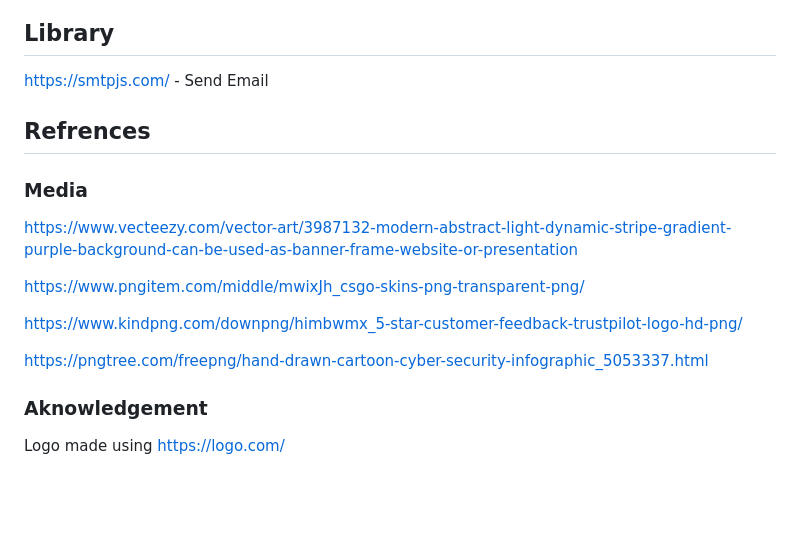
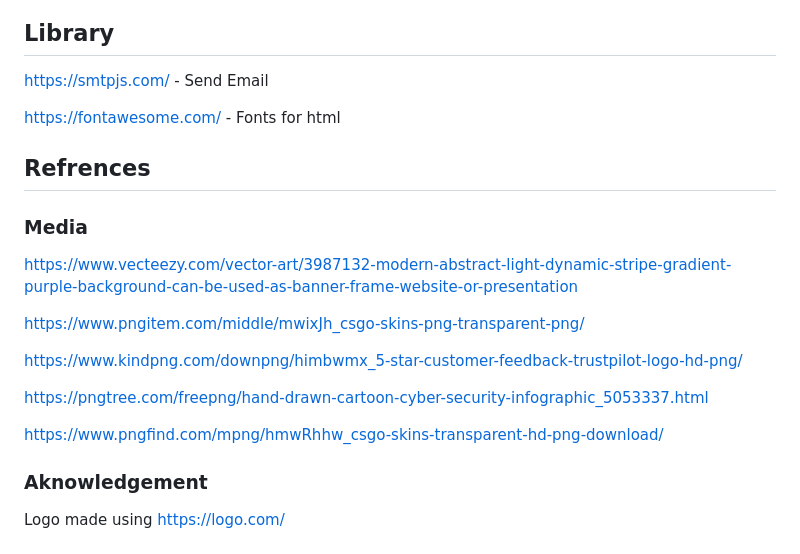
Before and after one commit to T-JunQ/Assignment-2, a Markdown page: README.md, the part around the change. Rendered like a GitHub page; blank space fills up the shorter version.

```diff
--- a/README.md
+++ b/README.md
@@ -58,6 +58,8 @@ Github pages: https://t-junq.github.io/Assignment-2/
 
 https://smtpjs.com/ - Send Email
 
+https://fontawesome.com/ - Fonts for html
+
 ## Refrences
 
 ### Media
@@ -70,6 +72,8 @@ https://www.kindpng.com/downpng/himbwmx_5-star-customer-feedback-trustpilot-logo
 
 https://pngtree.com/freepng/hand-drawn-cartoon-cyber-security-infographic_5053337.html
 
+https://www.pngfind.com/mpng/hmwRhhw_csgo-skins-transparent-hd-png-download/
+
 ### Aknowledgement
 
 Logo made using https://logo.com/
```
